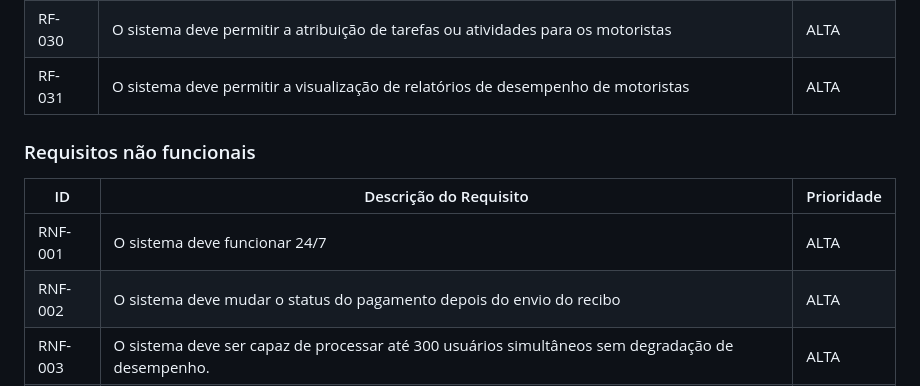
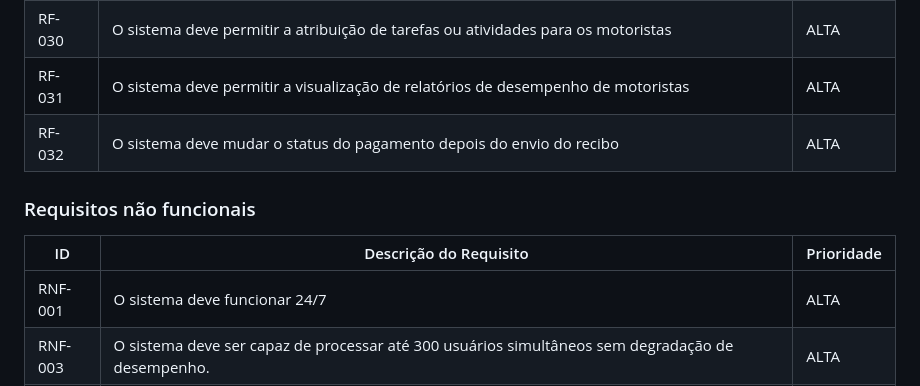
Before and after one commit to ICEI-PUC-Minas-PCO-ADS-TI/2025-1-p2-tiapn-Transol, a Markdown page: docs/02-Especificacao.md, the part around the change. Drawn GitHub-style.

Commit message:
Update 02-Especificacao.md
correção do RNF2. Passou para funcional

```diff
--- a/docs/02-Especificacao.md
+++ b/docs/02-Especificacao.md
@@ -63,13 +63,13 @@ Com base na análise das personas, foram identificadas as seguintes histórias d
 |RF-029| O sistema deve registrar o histórico de ações realizadas pelos administradores e motoristas | ALTA |
 |RF-030| O sistema deve permitir a atribuição de tarefas ou atividades para os motoristas | ALTA |
 |RF-031| O sistema deve permitir a visualização de relatórios de desempenho de motoristas | ALTA |
+|RF-032| O sistema deve mudar o status do pagamento depois do envio do recibo |  ALTA |
 
 ### Requisitos não funcionais
 
 |ID     | Descrição do Requisito  |Prioridade |
 |-------|-------------------------|----|
 |RNF-001| O sistema deve funcionar 24/7  | ALTA |
-|RNF-002| O sistema deve mudar o status do pagamento depois do envio do recibo |  ALTA |
 |RNF-003| O sistema deve ser capaz de processar até 300 usuários simultâneos sem degradação de desempenho. |ALTA |
 |RNF-004| O tempo de resposta para cada operação (login, cadastro, consulta) não deve ultrapassar 10 segundos. | MÉDIA |
 |RNF-005| O sistema deve ser escalável para suportar o aumento de número de usuários e transações. | ALTA |
```
